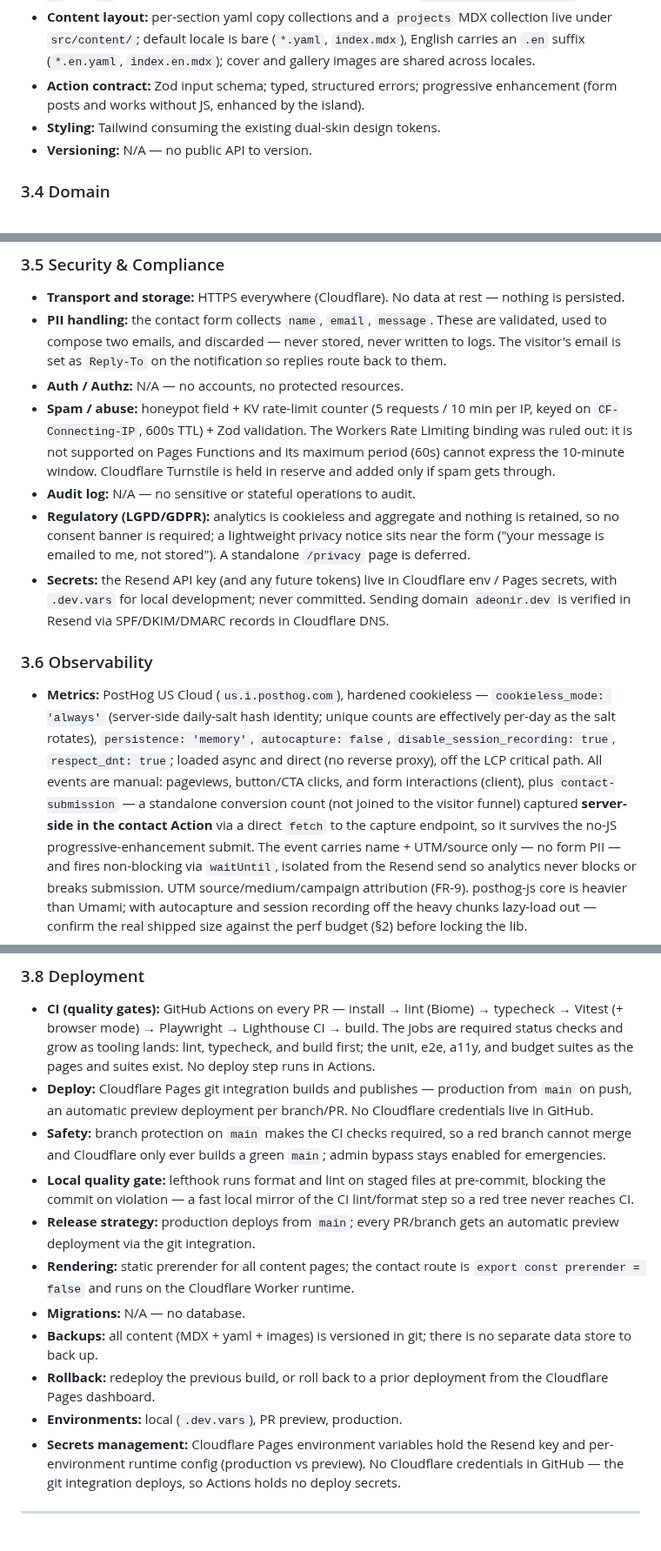
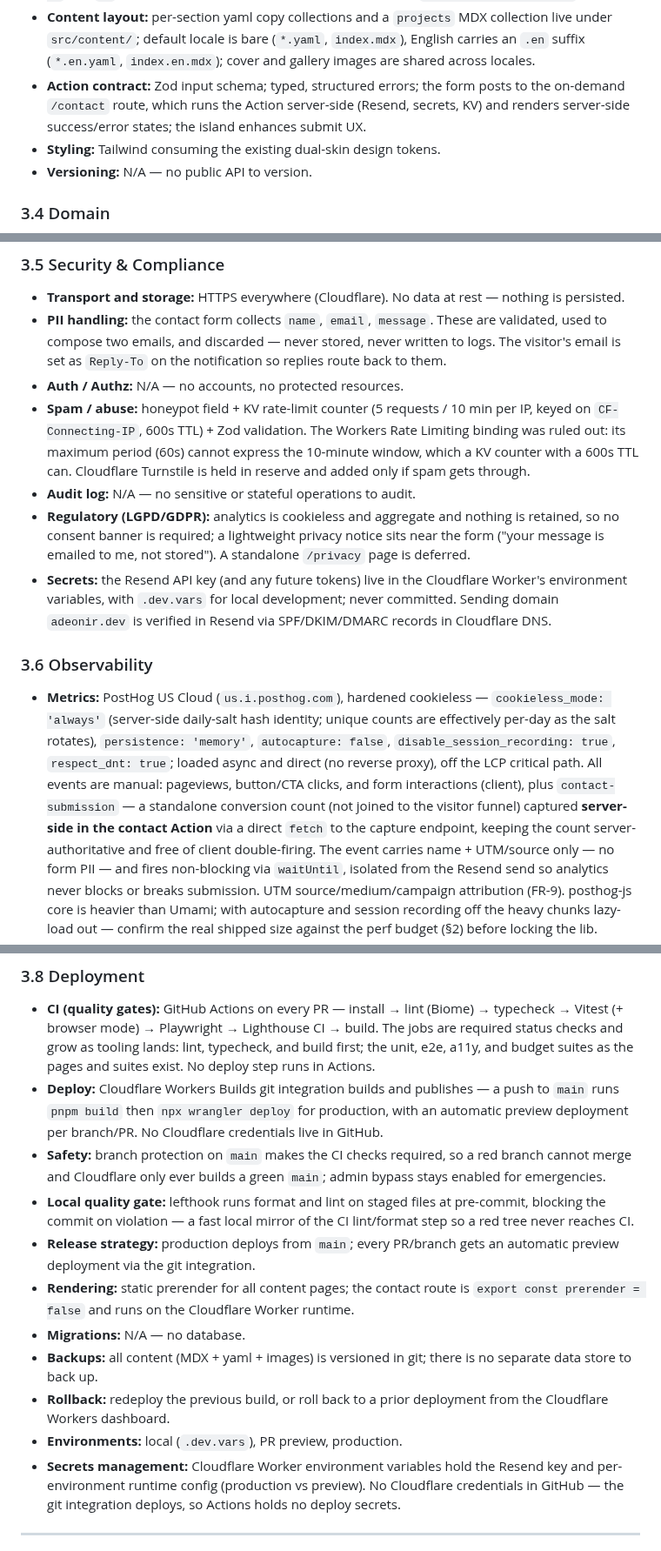
Before and after one commit to adeonir/adeonir.dev, a Markdown page: docs/tech/design-doc.md, 3 parts joined by grey strips. Shown at 87% size. Rendered like a GitHub page.

Commit message:
docs: align contact flow with workers and drop no-js form premise
- correct stale cloudflare pages references to the workers runtime
- drop the no-js requirement; server-rendered states now ride on the server-side resend flow
- reword server-side analytics rationale to server-authoritative

```diff
--- a/docs/tech/design-doc.md
+++ b/docs/tech/design-doc.md
@@ -134,8 +134,10 @@ flowchart LR
   collection live under `src/content/`; default locale is bare (`*.yaml`,
   `index.mdx`), English carries an `.en` suffix (`*.en.yaml`, `index.en.mdx`);
   cover and gallery images are shared across locales.
-- **Action contract:** Zod input schema; typed, structured errors; progressive
-  enhancement (form posts and works without JS, enhanced by the island).
+- **Action contract:** Zod input schema; typed, structured errors; the form posts
+  to the on-demand `/contact` route, which runs the Action server-side (Resend,
+  secrets, KV) and renders server-side success/error states; the island enhances
+  submit UX.
 - **Styling:** Tailwind consuming the existing dual-skin design tokens.
 - **Versioning:** N/A — no public API to version.
 
@@ -183,18 +185,18 @@ erDiagram
 - **Auth / Authz:** N/A — no accounts, no protected resources.
 - **Spam / abuse:** honeypot field + KV rate-limit counter (5 requests / 10 min
   per IP, keyed on `CF-Connecting-IP`, 600s TTL) + Zod validation. The Workers
-  Rate Limiting binding was ruled out: it is not supported on Pages Functions
-  and its maximum period (60s) cannot express the 10-minute window.
+  Rate Limiting binding was ruled out: its maximum period (60s) cannot express
+  the 10-minute window, which a KV counter with a 600s TTL can.
   Cloudflare Turnstile is held in reserve and added only if spam gets through.
 - **Audit log:** N/A — no sensitive or stateful operations to audit.
 - **Regulatory (LGPD/GDPR):** analytics is cookieless and aggregate and nothing
   is retained, so no consent banner is required; a lightweight privacy notice
   sits near the form ("your message is emailed to me, not stored"). A standalone
   `/privacy` page is deferred.
-- **Secrets:** the Resend API key (and any future tokens) live in Cloudflare env
-  / Pages secrets, with `.dev.vars` for local development; never committed.
-  Sending domain `adeonir.dev` is verified in Resend via SPF/DKIM/DMARC records
-  in Cloudflare DNS.
+- **Secrets:** the Resend API key (and any future tokens) live in the Cloudflare
+  Worker's environment variables, with `.dev.vars` for local development; never
+  committed. Sending domain `adeonir.dev` is verified in Resend via SPF/DKIM/DMARC
+  records in Cloudflare DNS.
 
 ### 3.6 Observability
 
@@ -206,8 +208,8 @@ erDiagram
   events are manual: pageviews, button/CTA clicks, and form interactions
   (client), plus `contact-submission` — a standalone conversion count (not
   joined to the visitor funnel) captured **server-side in the contact Action**
-  via a direct `fetch` to the capture endpoint, so it survives the no-JS
-  progressive-enhancement submit. The event carries name + UTM/source only — no
+  via a direct `fetch` to the capture endpoint, keeping the count server-authoritative
+  and free of client double-firing. The event carries name + UTM/source only — no
   form PII — and fires non-blocking via `waitUntil`, isolated from the Resend
   send so analytics never blocks or breaks submission. UTM source/medium/campaign
   attribution (FR-9). posthog-js core is heavier than Umami; with autocapture
@@ -244,9 +246,10 @@ erDiagram
   jobs are required status checks and grow as tooling lands: lint, typecheck, and
   build first; the unit, e2e, a11y, and budget suites as the pages and suites
   exist. No deploy step runs in Actions.
-- **Deploy:** Cloudflare Pages git integration builds and publishes — production
-  from `main` on push, an automatic preview deployment per branch/PR. No
-  Cloudflare credentials live in GitHub.
+- **Deploy:** Cloudflare Workers Builds git integration builds and publishes — a
+  push to `main` runs `pnpm build` then `npx wrangler deploy` for production, with
+  an automatic preview deployment per branch/PR. No Cloudflare credentials live
+  in GitHub.
 - **Safety:** branch protection on `main` makes the CI checks required, so a red
   branch cannot merge and Cloudflare only ever builds a green `main`; admin
   bypass stays enabled for emergencies.
@@ -261,9 +264,9 @@ erDiagram
 - **Backups:** all content (MDX + yaml + images) is versioned in git; there is
   no separate data store to back up.
 - **Rollback:** redeploy the previous build, or roll back to a prior deployment
-  from the Cloudflare Pages dashboard.
+  from the Cloudflare Workers dashboard.
 - **Environments:** local (`.dev.vars`), PR preview, production.
-- **Secrets management:** Cloudflare Pages environment variables hold the Resend
+- **Secrets management:** Cloudflare Worker environment variables hold the Resend
   key and per-environment runtime config (production vs preview). No Cloudflare
   credentials in GitHub — the git integration deploys, so Actions holds no deploy
   secrets.
```
Also changed, not shown: other parts of docs/tech/design-doc.md (+7 -7 lines), CLAUDE.md (+1 -1 lines).
